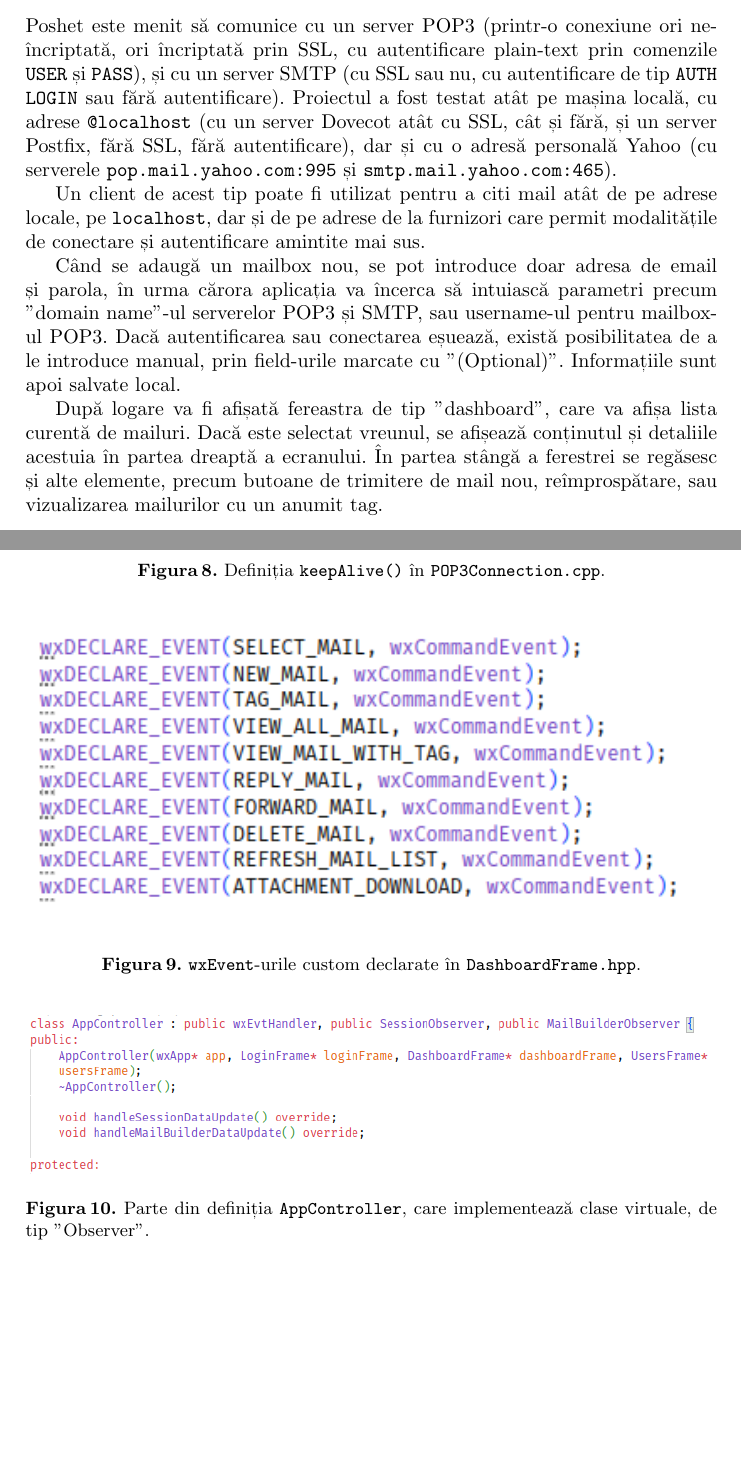
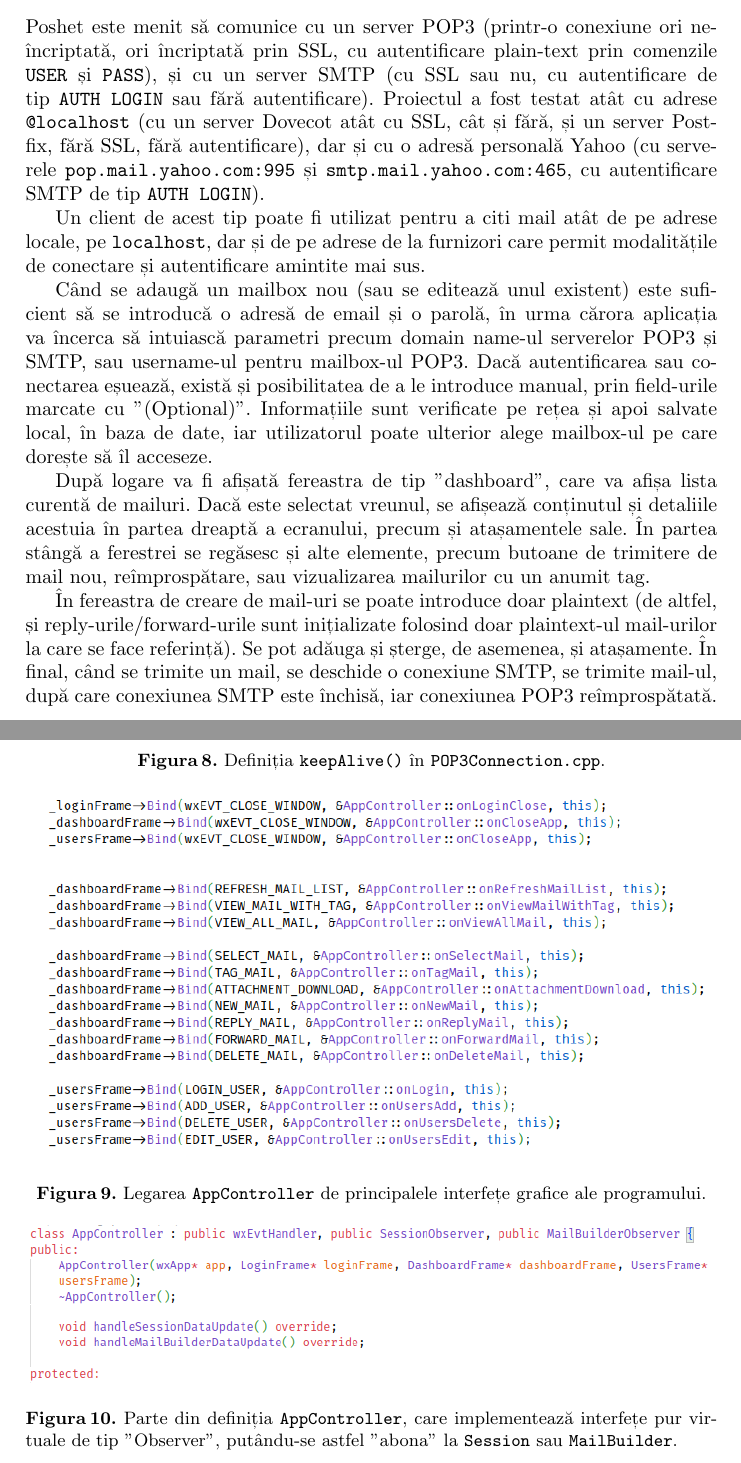
Before and after one commit to citrtoj/poshet, a LaTeX paper (docs/poshet.tex): two parts of pages 5 and 10 of 11, joined at a grey line, cut so that both start at the same text, the shorter picture padded with empty space. Compiled offline with pdfLaTeX.

Commit message:
update docs

```diff
--- a/docs/poshet.tex
+++ b/docs/poshet.tex
@@ -114,13 +114,15 @@ Pentru obținerea mailurilor se folosește protocolul POP3\cite{ref_rfc_pop3}, i
 Ambele protocoale sunt de tip comandă-răspuns; așadar, în urma trimiterii comenzii se așteaptă răspuns afirmativ (sau un mesaj de eroare) de la server, informația fiind apoi transmisă la funcțiile care au solicitat-o.
 
 \subsection{Scenarii de utilizare}
-Poshet este menit să comunice cu un server POP3 (printr-o conexiune ori ne-încriptată, ori încriptată prin SSL, cu autentificare plain-text prin comenzile \texttt{USER} și \texttt{PASS}), și cu un server SMTP (cu SSL sau nu, cu autentificare de tip \texttt{AUTH LOGIN} sau fără autentificare). Proiectul a fost testat atât pe mașina locală, cu adrese \texttt{@localhost} (cu un server Dovecot atât cu SSL, cât și fără, și un server Postfix, fără SSL, fără autentificare), dar și cu o adresă personală Yahoo (cu serverele \texttt{pop.mail.yahoo.com:995} și \texttt{smtp.mail.yahoo.com:465}).
+Poshet este menit să comunice cu un server POP3 (printr-o conexiune ori ne-încriptată, ori încriptată prin SSL, cu autentificare plain-text prin comenzile \texttt{USER} și \texttt{PASS}), și cu un server SMTP (cu SSL sau nu, cu autentificare de tip \texttt{AUTH LOGIN} sau fără autentificare). Proiectul a fost testat atât cu adrese \texttt{@localhost} (cu un server Dovecot atât cu SSL, cât și fără, și un server Postfix, fără SSL, fără autentificare), dar și cu o adresă personală Yahoo (cu serverele \texttt{pop.mail.yahoo.com:995} și \texttt{smtp.mail.yahoo.com:465}, cu autentificare SMTP de tip \texttt{AUTH LOGIN}).
 
 Un client de acest tip poate fi utilizat pentru a citi mail atât de pe adrese locale, pe \texttt{localhost}, dar și de pe adrese de la furnizori care permit modalitățile de conectare și autentificare amintite mai sus.
 
-Când se adaugă un mailbox nou, se pot introduce doar adresa de email și parola, în urma cărora aplicația va încerca să intuiască parametri precum "domain name"-ul serverelor POP3 și SMTP, sau username-ul pentru mailbox-ul POP3. Dacă autentificarea sau conectarea eșuează, există posibilitatea de a le introduce manual, prin field-urile marcate cu "(Optional)". Informațiile sunt apoi salvate local.
+Când se adaugă un mailbox nou (sau se editează unul existent) este suficient să se introducă o adresă de email și o parolă, în urma cărora aplicația va încerca să intuiască parametri precum domain name-ul serverelor POP3 și SMTP, sau username-ul pentru mailbox-ul POP3. Dacă autentificarea sau conectarea eșuează, există și posibilitatea de a le introduce manual, prin field-urile marcate cu "(Optional)". Informațiile sunt verificate pe rețea și apoi salvate local, în baza de date, iar utilizatorul poate ulterior alege mailbox-ul pe care dorește să îl acceseze.
 
-După logare va fi afișată fereastra de tip "dashboard", care va afișa lista curentă de mailuri. Dacă este selectat vreunul, se afișează conținutul și detaliile acestuia în partea dreaptă a ecranului. În partea stângă a ferestrei se regăsesc și alte elemente, precum butoane de trimitere de mail nou, reîmprospătare, sau vizualizarea mailurilor cu un anumit tag.
+După logare va fi afișată fereastra de tip "dashboard", care va afișa lista curentă de mailuri. Dacă este selectat vreunul, se afișează conținutul și detaliile acestuia în partea dreaptă a ecranului, precum și atașamentele sale. În partea stângă a ferestrei se regăsesc și alte elemente, precum butoane de trimitere de mail nou, reîmprospătare, sau vizualizarea mailurilor cu un anumit tag.
+
+În fereastra de creare de mail-uri se poate introduce doar plaintext (de altfel, și reply-urile/forward-urile sunt inițializate folosind doar plaintext-ul mail-urilor la care se face referință). Se pot adăuga și șterge, de asemenea, și atașamente. În final, când se trimite un mail, se deschide o conexiune SMTP, se trimite mail-ul, după care conexiunea SMTP este închisă, iar conexiunea POP3 reîmprospătată.
 
 \begin{figure}
     \centering
@@ -188,15 +190,15 @@ Pentru a putea informa legat de input-ul utilizatorului, clasele de interfață
 
 \begin{figure}
     \centering
-    \includegraphics[width=\textwidth]{wxEvents.png}
-    \caption{\texttt{wxEvent}-urile custom declarate în \texttt{DashboardFrame.hpp}.}
+    \includegraphics[width=\textwidth]{binding.png}
+    \caption{Legarea \texttt{AppController} de principalele interfețe grafice ale programului.}
     \label{fig:wxEvents}
 \end{figure}
 
 \begin{figure}
     \centering
     \includegraphics[width=\textwidth]{appControllerSubscribe.png}
-    \caption{Parte din definiția \texttt{AppController}, care implementează clase virtuale, de tip "Observer".}
+    \caption{Parte din definiția \texttt{AppController}, care implementează interfețe pur virtuale de tip "Observer", putându-se astfel "abona" la \texttt{Session} sau \texttt{MailBuilder}.}
     \label{fig:subscribers}
 \end{figure}
 
```
Also changed, not shown: docs/binding.png (added), docs/poshet.pdf, docs/poshet.tex (2 more changed lines).
